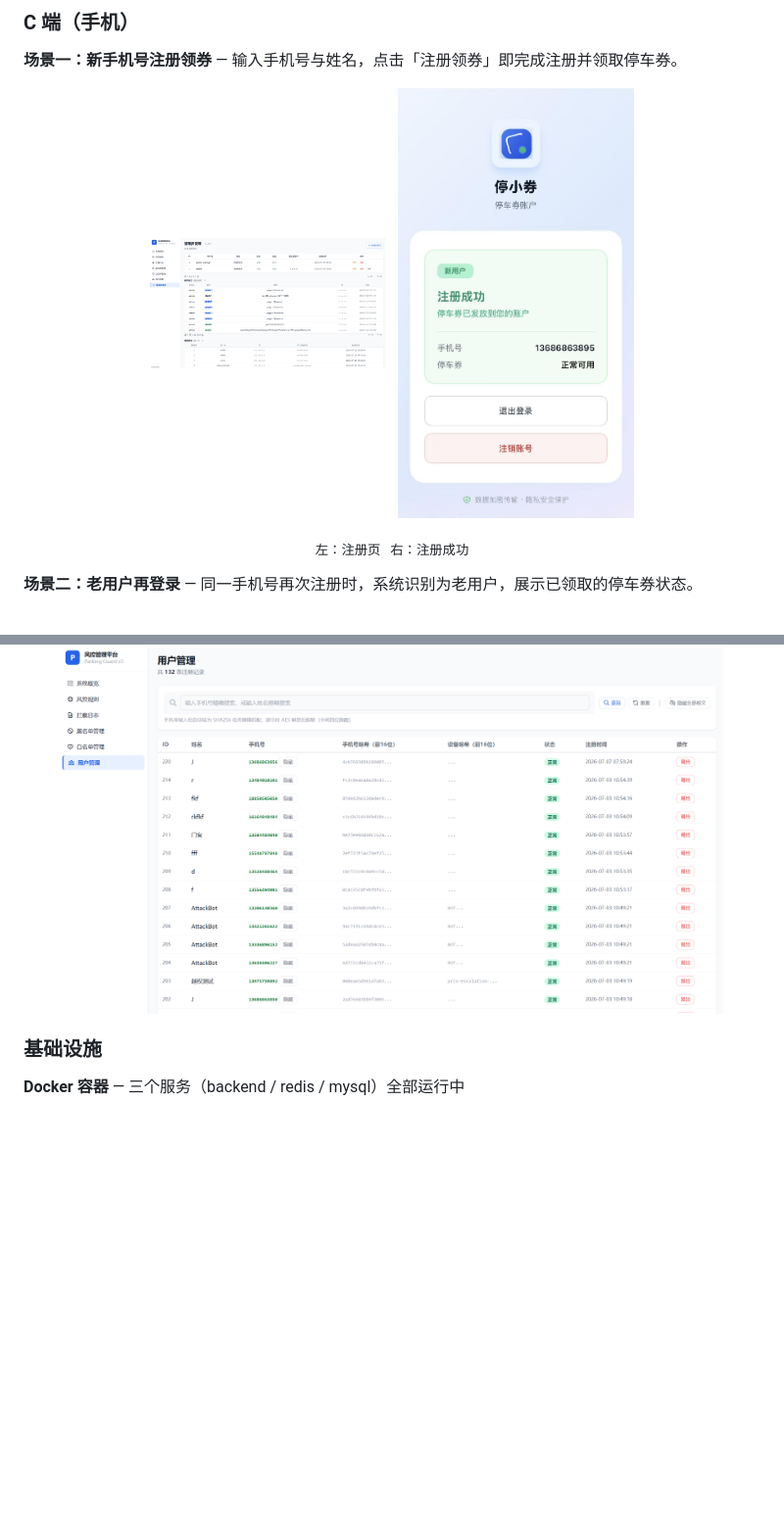
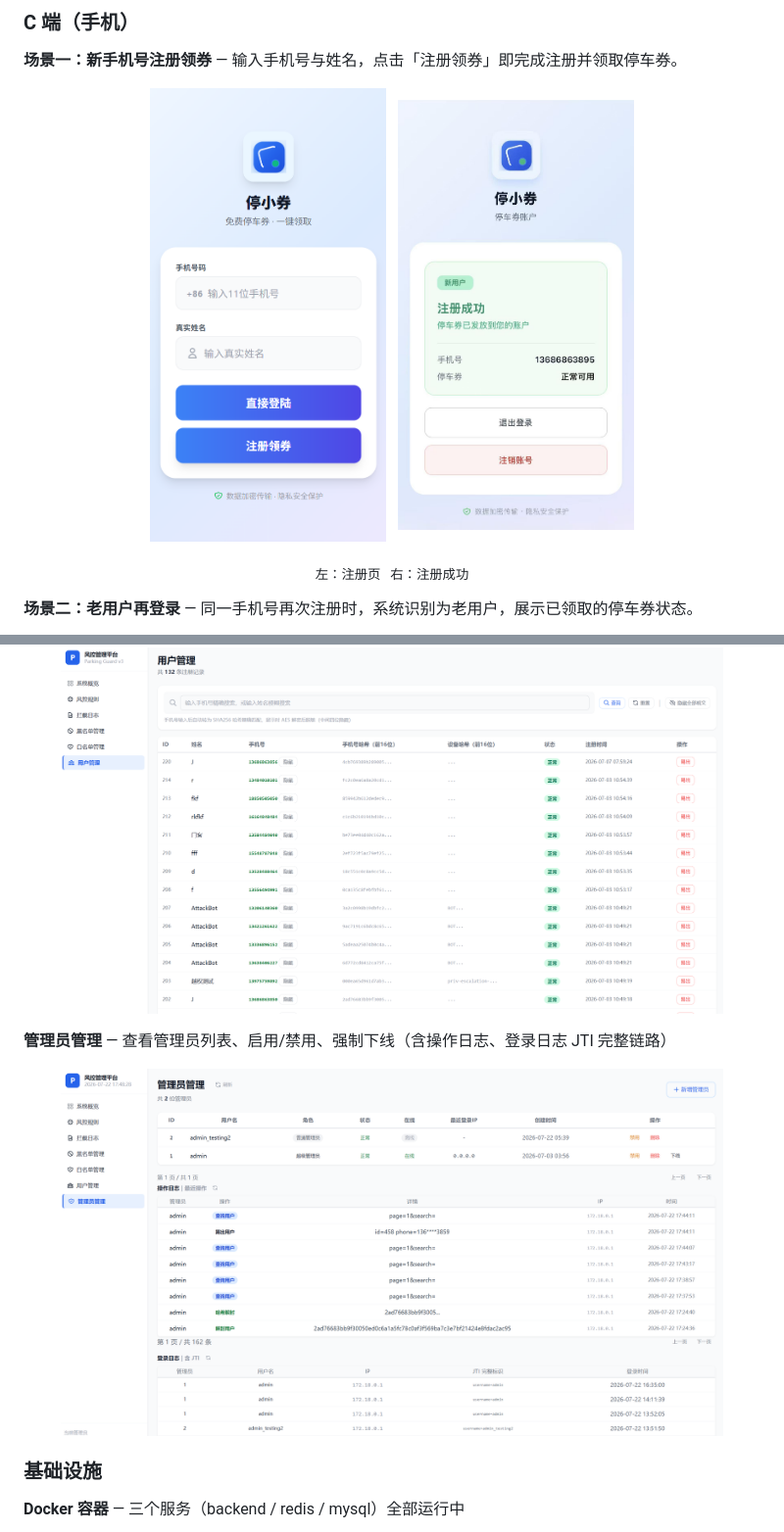
Before and after one commit to 20060101zrd-gif/Smart-Parking-Anti-Fraud-System-V3, a Markdown page: README.md, 2 parts joined by grey strips. Shown: that part at 98% size. Drawn GitHub-style; pictures changed too: screenshots/b-admin-management.png (added), screenshots/c-register-page.png; blank space fills up the shorter version.

Commit message:
docs: fix C端 场景一 with proper register page screenshot, add B端 管理员管理 screenshot

```diff
--- a/README.md
+++ b/README.md
@@ -199,6 +199,12 @@
 
 <p align="center">
   <img src="screenshots/b-users-management.png" width="90%" alt="用户管理"/>
+</p>
+
+**管理员管理** — 查看管理员列表、启用/禁用、强制下线（含操作日志、登录日志 JTI 完整链路）
+
+<p align="center">
+  <img src="screenshots/b-admin-management.png" width="90%" alt="管理员管理"/>
 </p>
 
 ### 基础设施
```
